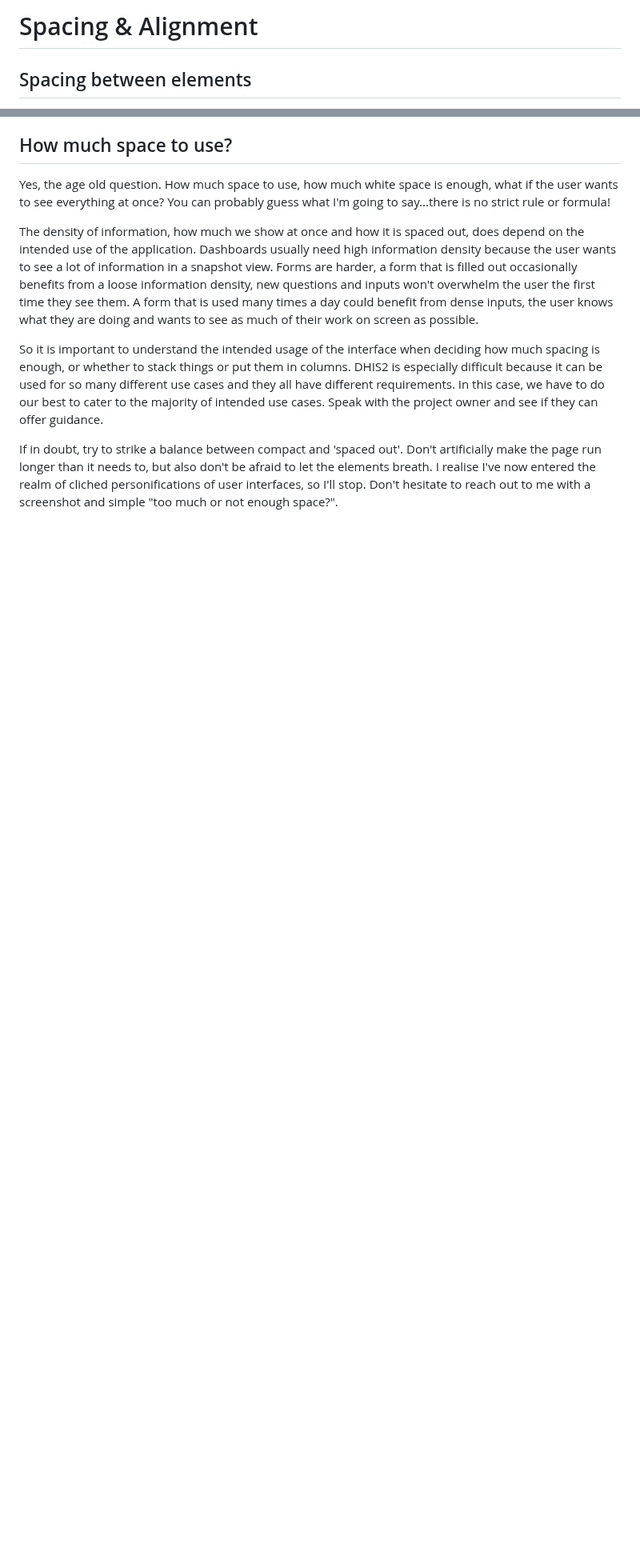
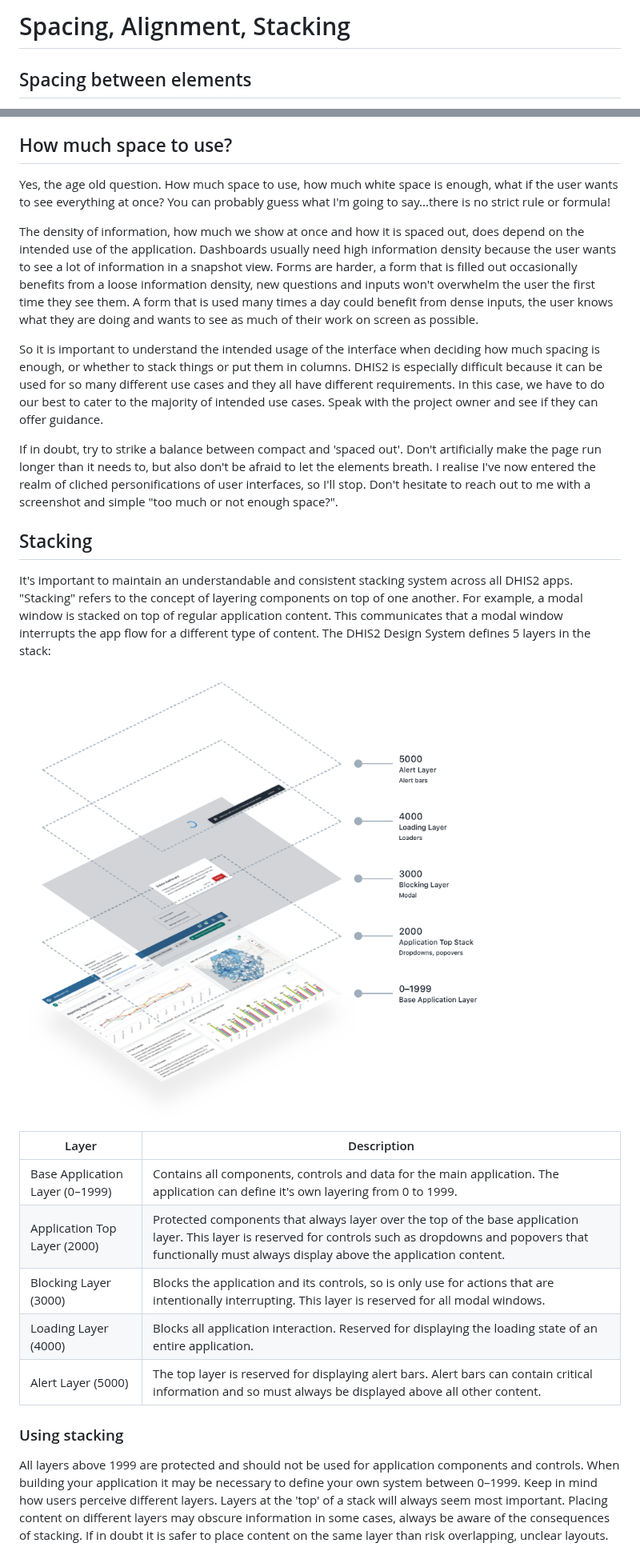
Before and after one commit to dhis2/design-system, a Markdown page: principles/spacing-alignment.md, 2 parts joined by grey strips. Shown at 80% size. Drawn GitHub-style; pictures changed too: images/stacking.png (added); blank space fills up the shorter version.

Commit message:
Added stacking to spacing, alignment section

```diff
--- a/principles/spacing-alignment.md
+++ b/principles/spacing-alignment.md
@@ -1,4 +1,4 @@
-# Spacing & Alignment
+# Spacing, Alignment, Stacking
 
 ## Spacing between elements
 
@@ -30,3 +30,19 @@ The density of information, how much we show at once and how it is spaced out, d
 So it is important to understand the intended usage of the interface when deciding how much spacing is enough, or whether to stack things or put them in columns. DHIS2 is especially difficult because it can be used for so many different use cases and they all have different requirements. In this case, we have to do our best to cater to the majority of intended use cases. Speak with the project owner and see if they can offer guidance.
 
 If in doubt, try to strike a balance between compact and 'spaced out'. Don't artificially make the page run longer than it needs to, but also don't be afraid to let the elements breath. I realise I've now entered the realm of cliched personifications of user interfaces, so I'll stop. Don't hesitate to reach out to me with a screenshot and simple "too much or not enough space?".
+
+## Stacking
+It's important to maintain an understandable and consistent stacking system across all DHIS2 apps. "Stacking" refers to the concept of layering components on top of one another. For example, a modal window is stacked on top of regular application content. This communicates that a modal window interrupts the app flow for a different type of content.  The DHIS2 Design System defines 5 layers in the stack:
+
+![example of stacking layers](../images/stacking.png)
+
+Layer | Description
+------------ | -------------
+Base Application Layer (0–1999) | Contains all components, controls and data for the main application. The application can define it's own layering from 0 to 1999.
+Application Top Layer (2000) | Protected components that always layer over the top of the base application layer. This layer is reserved for controls such as dropdowns and popovers that functionally must always display above the application content.
+Blocking Layer (3000) | Blocks the application and its controls, so is only use for actions that are intentionally interrupting. This layer is reserved for all modal windows.
+Loading Layer (4000) | Blocks all application interaction. Reserved for displaying the loading state of an entire application.
+Alert Layer (5000) | The top layer is reserved for displaying alert bars. Alert bars can contain critical information and so must always be displayed above all other content.
+
+### Using stacking
+All layers above 1999 are protected and should not be used for application components and controls. When building your application it may be necessary to define your own system between 0–1999. Keep in mind how users perceive different layers. Layers at the 'top' of a stack will always seem most important. Placing content on different layers may obscure information in some cases, always be aware of the consequences of stacking. If in doubt it is safer to place content on the same layer than risk overlapping, unclear layouts.
```
Also changed, not shown: other parts of principles/spacing-alignment.md (+1 -1 lines), 1 other file.
